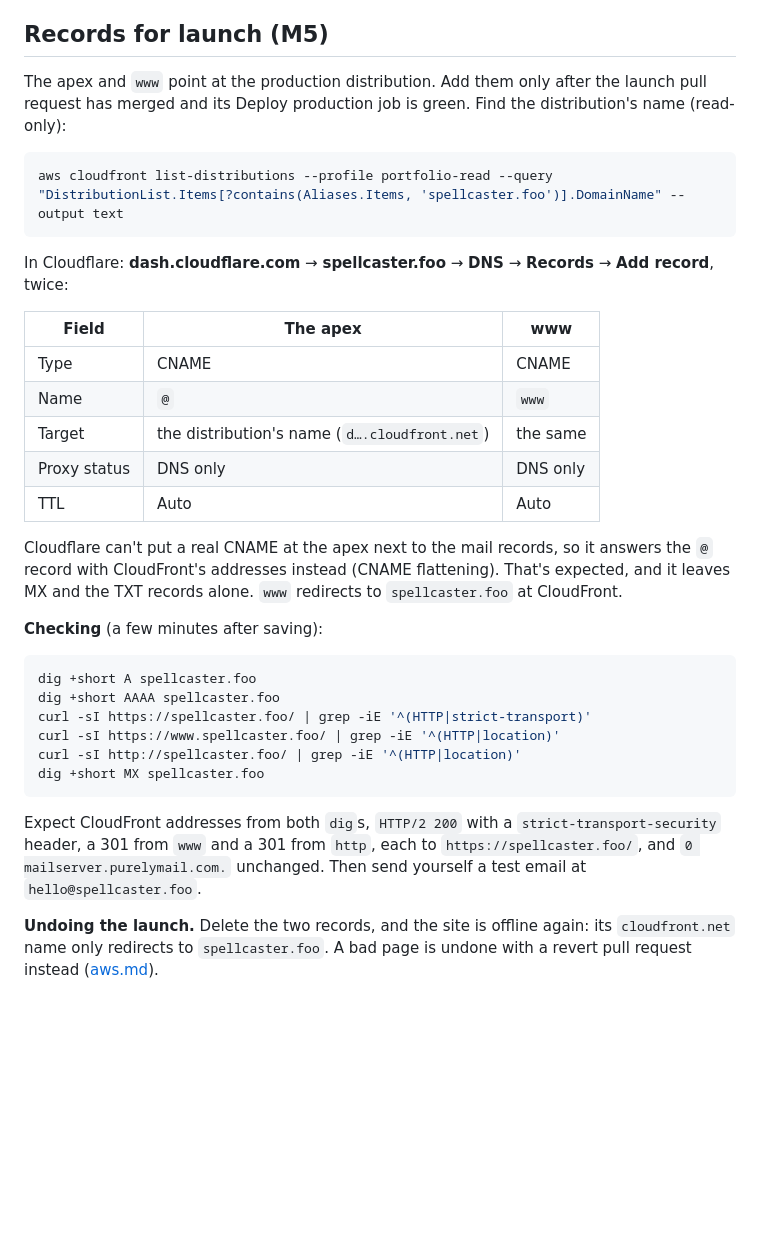
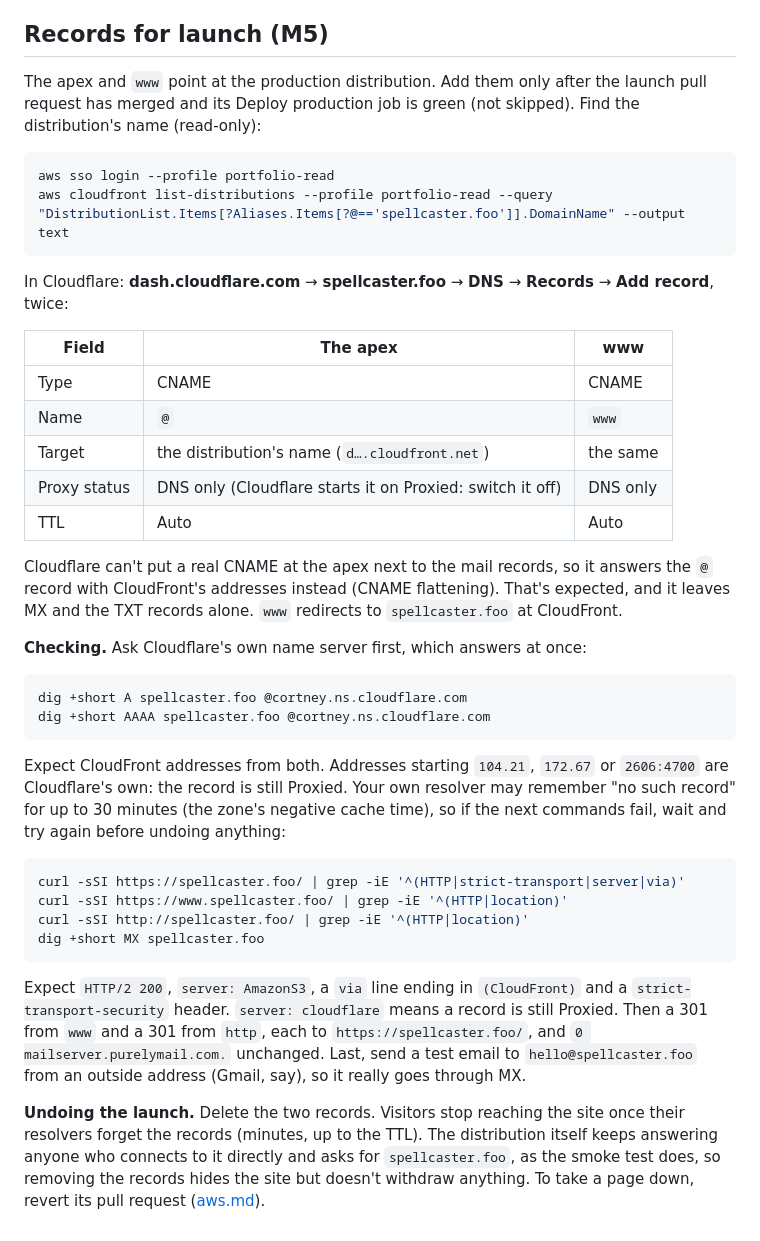
Before and after one commit to matt-spellcaster/spellcaster-site, a Markdown page: docs/dns.md, the part around the change. Drawn GitHub-style; blank space fills up the shorter version.

Commit message:
Review follow-ups: draft copy and QA, sturdier launch checks
Draft copy fails Build now, so CLAUDE.md rule 6 and docs/qa.md say it
can't go to QA: read it on the dev server. docs/dns.md's launch steps sign
in first, look the distribution up without erroring on one with no aliases,
ask Cloudflare's name server before the local resolver (its negative cache
is 30 minutes), show how to spot a record left on Proxied, let curl print
its errors, send the test email from outside, and say that deleting the
records hides the site rather than withdrawing it.

Co-Authored-By: Claude Opus 5.5 <noreply@anthropic.com>

````diff
--- a/docs/dns.md
+++ b/docs/dns.md
@@ -66,11 +66,12 @@ target.
 ## Records for launch (M5)
 
 The apex and `www` point at the production distribution. Add them only after the launch
-pull request has merged and its Deploy production job is green. Find the distribution's
-name (read-only):
+pull request has merged and its Deploy production job is green (not skipped). Find the
+distribution's name (read-only):
 
 ```bash
-aws cloudfront list-distributions --profile portfolio-read --query "DistributionList.Items[?contains(Aliases.Items, 'spellcaster.foo')].DomainName" --output text
+aws sso login --profile portfolio-read
+aws cloudfront list-distributions --profile portfolio-read --query "DistributionList.Items[?Aliases.Items[?@=='spellcaster.foo']].DomainName" --output text
 ```
 
 In Cloudflare: **dash.cloudflare.com** → **spellcaster.foo** → **DNS** → **Records** →
@@ -81,29 +82,40 @@ In Cloudflare: **dash.cloudflare.com** → **spellcaster.foo** → **DNS** → *
 | Type | CNAME | CNAME |
 | Name | `@` | `www` |
 | Target | the distribution's name (`d….cloudfront.net`) | the same |
-| Proxy status | DNS only | DNS only |
+| Proxy status | DNS only (Cloudflare starts it on Proxied: switch it off) | DNS only |
 | TTL | Auto | Auto |
 
 Cloudflare can't put a real CNAME at the apex next to the mail records, so it answers the
 `@` record with CloudFront's addresses instead (CNAME flattening). That's expected, and it
 leaves MX and the TXT records alone. `www` redirects to `spellcaster.foo` at CloudFront.
 
-**Checking** (a few minutes after saving):
+**Checking.** Ask Cloudflare's own name server first, which answers at once:
 
 ```bash
-dig +short A spellcaster.foo
-dig +short AAAA spellcaster.foo
-curl -sI https://spellcaster.foo/ | grep -iE '^(HTTP|strict-transport)'
-curl -sI https://www.spellcaster.foo/ | grep -iE '^(HTTP|location)'
-curl -sI http://spellcaster.foo/ | grep -iE '^(HTTP|location)'
+dig +short A spellcaster.foo @cortney.ns.cloudflare.com
+dig +short AAAA spellcaster.foo @cortney.ns.cloudflare.com
+```
+
+Expect CloudFront addresses from both. Addresses starting `104.21`, `172.67` or `2606:4700`
+are Cloudflare's own: the record is still Proxied. Your own resolver may remember "no such
+record" for up to 30 minutes (the zone's negative cache time), so if the next commands fail,
+wait and try again before undoing anything:
+
+```bash
+curl -sSI https://spellcaster.foo/ | grep -iE '^(HTTP|strict-transport|server|via)'
+curl -sSI https://www.spellcaster.foo/ | grep -iE '^(HTTP|location)'
+curl -sSI http://spellcaster.foo/ | grep -iE '^(HTTP|location)'
 dig +short MX spellcaster.foo
 ```
 
-Expect CloudFront addresses from both `dig`s, `HTTP/2 200` with a `strict-transport-security`
-header, a 301 from `www` and a 301 from `http`, each to `https://spellcaster.foo/`, and
-`0 mailserver.purelymail.com.` unchanged. Then send yourself a test email at
-`hello@spellcaster.foo`.
+Expect `HTTP/2 200`, `server: AmazonS3`, a `via` line ending in `(CloudFront)` and a
+`strict-transport-security` header. `server: cloudflare` means a record is still Proxied. Then a
+301 from `www` and a 301 from `http`, each to `https://spellcaster.foo/`, and
+`0 mailserver.purelymail.com.` unchanged. Last, send a test email to `hello@spellcaster.foo`
+from an outside address (Gmail, say), so it really goes through MX.
 
-**Undoing the launch.** Delete the two records, and the site is offline again: its
-`cloudfront.net` name only redirects to `spellcaster.foo`. A bad page is undone with a revert
-pull request instead ([aws.md](aws.md)).
+**Undoing the launch.** Delete the two records. Visitors stop reaching the site once their
+resolvers forget the records (minutes, up to the TTL). The distribution itself keeps
+answering anyone who connects to it directly and asks for `spellcaster.foo`, as the smoke
+test does, so removing the records hides the site but doesn't withdraw anything. To take a
+page down, revert its pull request ([aws.md](aws.md)).
````
Also changed, not shown: CLAUDE.md (+2 -1 lines), docs/qa.md (+3 -1 lines).
